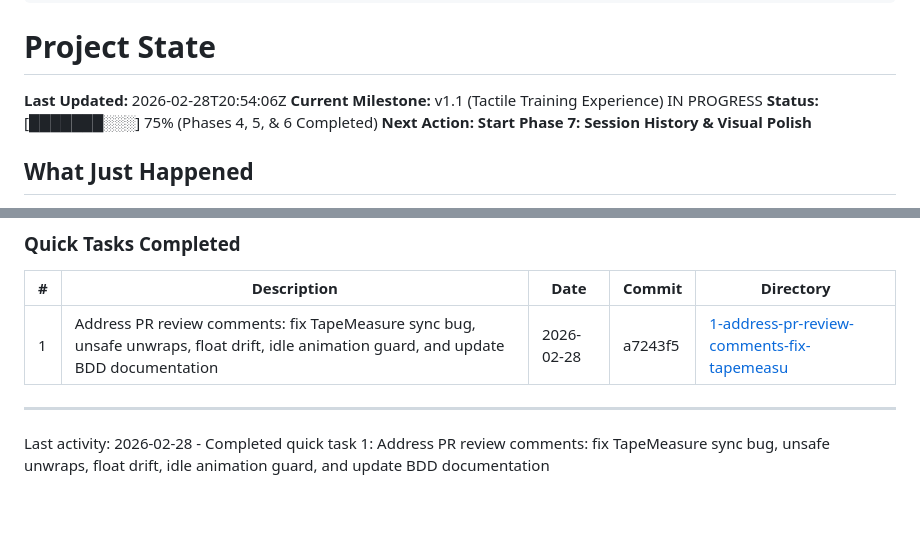
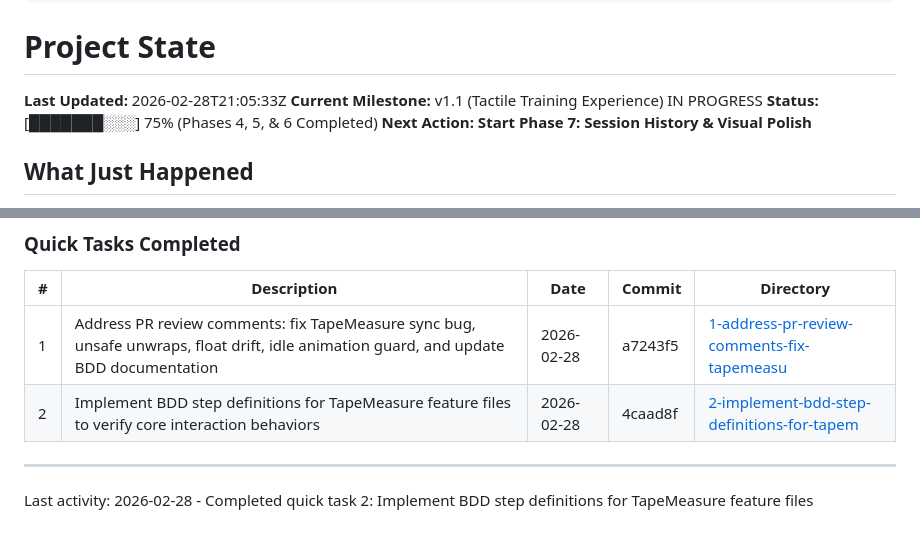
Before and after one commit to rob-mur/simple-strength-assistant, a Markdown page: .planning/STATE.md, 2 parts joined by grey strips. Rendered like a GitHub page.

Commit message:
docs(quick-2): complete BDD step definitions implementation
- Create comprehensive summary with 9 scenarios, 38 steps passing
- Document testing approach (headless state simulation)
- Record all commits and verification results
- Update STATE.md with quick task completion

```diff
--- a/.planning/STATE.md
+++ b/.planning/STATE.md
@@ -15,7 +15,7 @@ progress:
 
 # Project State
 
-**Last Updated:** 2026-02-28T20:54:06Z
+**Last Updated:** 2026-02-28T21:05:33Z
 **Current Milestone:** v1.1 (Tactile Training Experience) IN PROGRESS
 **Status:** [███████░░░] 75% (Phases 4, 5, & 6 Completed)
 **Next Action: Start Phase 7: Session History & Visual Polish**
@@ -77,7 +77,8 @@ None.
 | # | Description | Date | Commit | Directory |
 |---|-------------|------|--------|-----------|
 | 1 | Address PR review comments: fix TapeMeasure sync bug, unsafe unwraps, float drift, idle animation guard, and update BDD documentation | 2026-02-28 | a7243f5 | [1-address-pr-review-comments-fix-tapemeasu](./quick/1-address-pr-review-comments-fix-tapemeasu/) |
+| 2 | Implement BDD step definitions for TapeMeasure feature files to verify core interaction behaviors | 2026-02-28 | 4caad8f | [2-implement-bdd-step-definitions-for-tapem](./quick/2-implement-bdd-step-definitions-for-tapem/) |
 
 ---
 
-Last activity: 2026-02-28 - Completed quick task 1: Address PR review comments: fix TapeMeasure sync bug, unsafe unwraps, float drift, idle animation guard, and update BDD documentation
+Last activity: 2026-02-28 - Completed quick task 2: Implement BDD step definitions for TapeMeasure feature files
```
Also changed, not shown: 1 other file.
